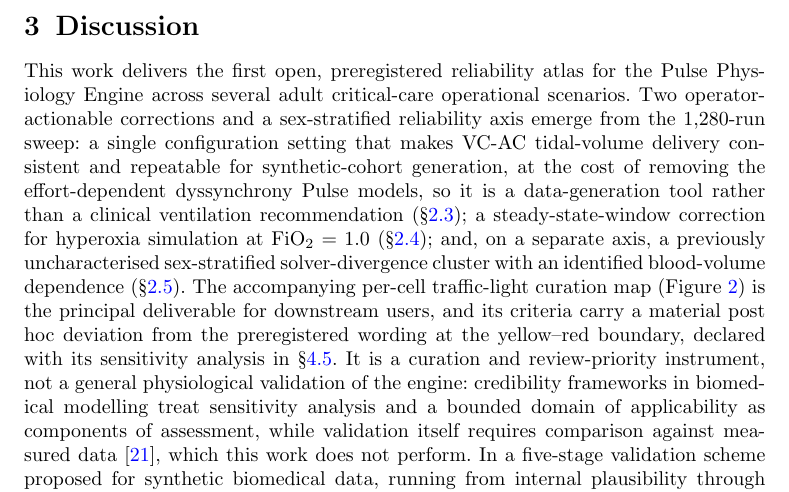
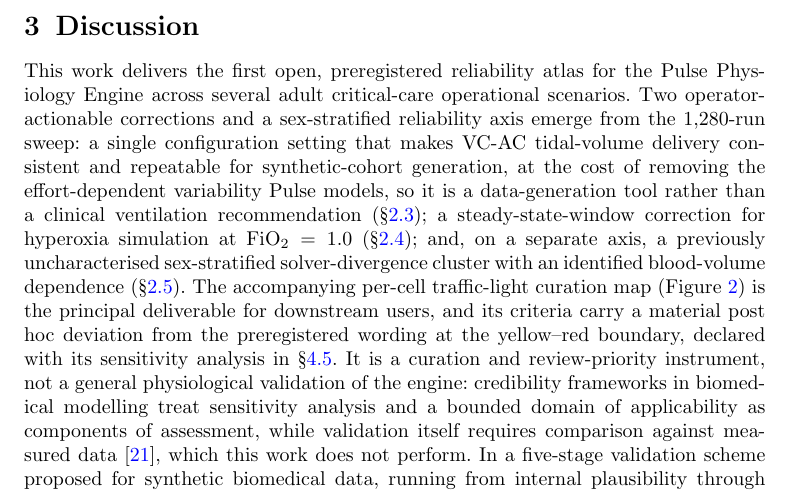
Before and after one commit to sadc-lab/pulse_reliability_atlas, a LaTeX paper (preprint_npj/paper.tex): part of page 15 of 26, cut so that both start at the same text. Compiled offline with pdfLaTeX.

Commit message:
[PAPER] Two residual claims aligned with d6d419d: "Sex therefore moves..." and "the effort-dependent dyssynchrony Pulse models"
On the author's decision. Both sentences carry the two themes d6d419d
narrowed, and were missed by its population search (found afterwards by
reading the monograph's alignment against the paper).

- Section 2.5, L306: "Sex therefore moves where the solver fails far more
  than it moves which inputs dominate." -> "Across the two reference
  bodies, where the solver fails therefore differs far more than which
  inputs dominate." The bodies differ in sex, mass and height at once
  (L308, supplement L166); the sentence now describes the contrast rather
  than attributing it to sex.
- Discussion, L325: "at the cost of removing the effort-dependent
  dyssynchrony Pulse models" -> "at the cost of removing the
  effort-dependent variability Pulse models". Since d6d419d the paper calls
  the oscillation "consistent with" dyssynchrony (abstract, L284); this
  sentence still named it as dyssynchrony outright. "effort-dependent
  variability" is L286's own wording.

No number changes; abstract untouched at 149 / 146. Build 26 pages; full
gate green (listed in the re-freeze 22 commit); both sentences confirmed in
the rendered PDF and DOCX, the old wording absent.

```diff
--- a/preprint_npj/paper.tex
+++ b/preprint_npj/paper.tex
@@ -322,7 +322,7 @@ Four further observations bear on downstream interpretation: Pulse's ARDS impair
 
 \section{Discussion}\label{sec:discussion}
 
-This work delivers the first open, preregistered reliability atlas for the Pulse Physiology Engine across several adult critical-care operational scenarios. Two operator-actionable corrections and a sex-stratified reliability axis emerge from the 1{,}280-run sweep: a single configuration setting that makes VC-AC tidal-volume delivery consistent and repeatable for synthetic-cohort generation, at the cost of removing the effort-dependent dyssynchrony Pulse models, so it is a data-generation tool rather than a clinical ventilation recommendation (\S\ref{sec:results-vcac}); a steady-state-window correction for hyperoxia simulation at FiO$_2 = 1.0$ (\S\ref{sec:results-hyperoxia}); and, on a separate axis, a previously uncharacterised sex-stratified solver-divergence cluster with an identified blood-volume dependence (\S\ref{sec:results-sex}). The accompanying per-cell traffic-light curation map (Figure~\ref{fig:traffic_light}) is the principal deliverable for downstream users, and its criteria carry a material post hoc deviation from the preregistered wording at the yellow--red boundary, declared with its sensitivity analysis in \S\ref{sec:methods-traffic}. It is a curation and review-priority instrument, not a general physiological validation of the engine: credibility frameworks in biomedical modelling treat sensitivity analysis and a bounded domain of applicability as components of assessment, while validation itself requires comparison against measured data~\cite{viceconti2021insilico}, which this work does not perform. In a five-stage validation scheme proposed for synthetic biomedical data, running from internal plausibility through downstream utility, out-of-distribution generalisation and simulation-to-reality transfer to biological or clinical coupling~\cite{victoriano2026sim2real}, the atlas's run-level checks address only part of the first stage: they test whether runs are internally plausible, not whether they match real-world distributions.
+This work delivers the first open, preregistered reliability atlas for the Pulse Physiology Engine across several adult critical-care operational scenarios. Two operator-actionable corrections and a sex-stratified reliability axis emerge from the 1{,}280-run sweep: a single configuration setting that makes VC-AC tidal-volume delivery consistent and repeatable for synthetic-cohort generation, at the cost of removing the effort-dependent variability Pulse models, so it is a data-generation tool rather than a clinical ventilation recommendation (\S\ref{sec:results-vcac}); a steady-state-window correction for hyperoxia simulation at FiO$_2 = 1.0$ (\S\ref{sec:results-hyperoxia}); and, on a separate axis, a previously uncharacterised sex-stratified solver-divergence cluster with an identified blood-volume dependence (\S\ref{sec:results-sex}). The accompanying per-cell traffic-light curation map (Figure~\ref{fig:traffic_light}) is the principal deliverable for downstream users, and its criteria carry a material post hoc deviation from the preregistered wording at the yellow--red boundary, declared with its sensitivity analysis in \S\ref{sec:methods-traffic}. It is a curation and review-priority instrument, not a general physiological validation of the engine: credibility frameworks in biomedical modelling treat sensitivity analysis and a bounded domain of applicability as components of assessment, while validation itself requires comparison against measured data~\cite{viceconti2021insilico}, which this work does not perform. In a five-stage validation scheme proposed for synthetic biomedical data, running from internal plausibility through downstream utility, out-of-distribution generalisation and simulation-to-reality transfer to biological or clinical coupling~\cite{victoriano2026sim2real}, the atlas's run-level checks address only part of the first stage: they test whether runs are internally plausible, not whether they match real-world distributions.
 
 For machine-learning pipelines that train on Pulse-generated synthetic patient cohorts, the four-flag classifier doubles as a run-level data-quality contract. Its role is comparable to the verification and filtering stages of the synthetic-data pipeline in the technical report cited in the Introduction, where each synthesised agent task carries its own verification system~\cite{deepseek2026v41flash}, with one difference: the classifier checks the simulator's behaviour, not agreement with patients. That contract rests on the null result of \S\ref{sec:results-overview}, bounded to the sampled envelope: within Pulse's accepted setup envelope, no submitted input was silently altered at ingestion. This concerns setup-time input handling only; it does not imply that physiological states stay fixed once the simulation runs, nor establish Pulse's behaviour outside the sampled envelope. Green tiles in Figure~\ref{fig:traffic_light} are eligible for default inclusion under the stated criteria, subject to use-case-specific validation; yellow tiles should be filtered to the clean subset. Green denotes eligibility under both non-degenerate readings of the rule; it does not establish physiological validity. The same map has a second audience: Pulse is embedded in named training products that present healthcare learners with real-time physiological and pharmacological data~\cite{pulseinaction}, and an instructor selecting critical-care teaching scenarios can use the per-cell map to avoid regimes where the engine diverges or never settles.
 
```
Also changed, not shown: preprint_npj/paper.tex (2 more changed lines).
